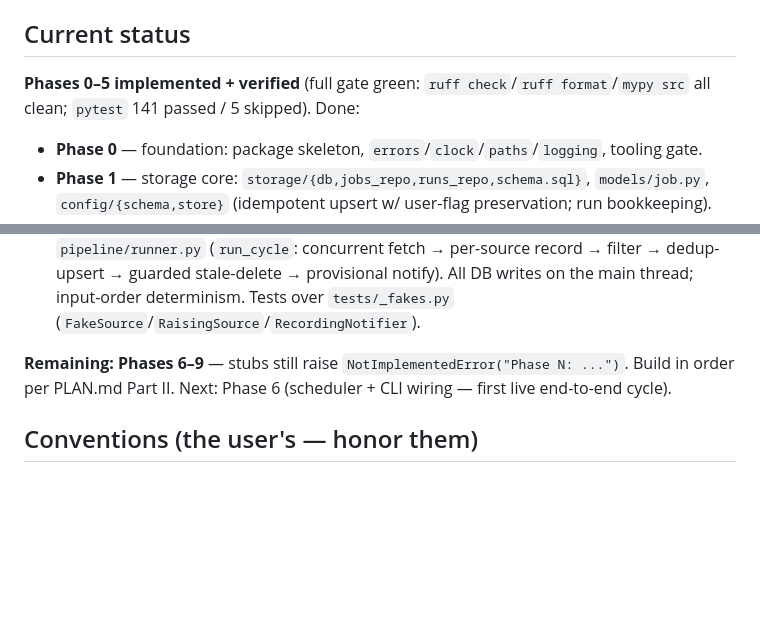
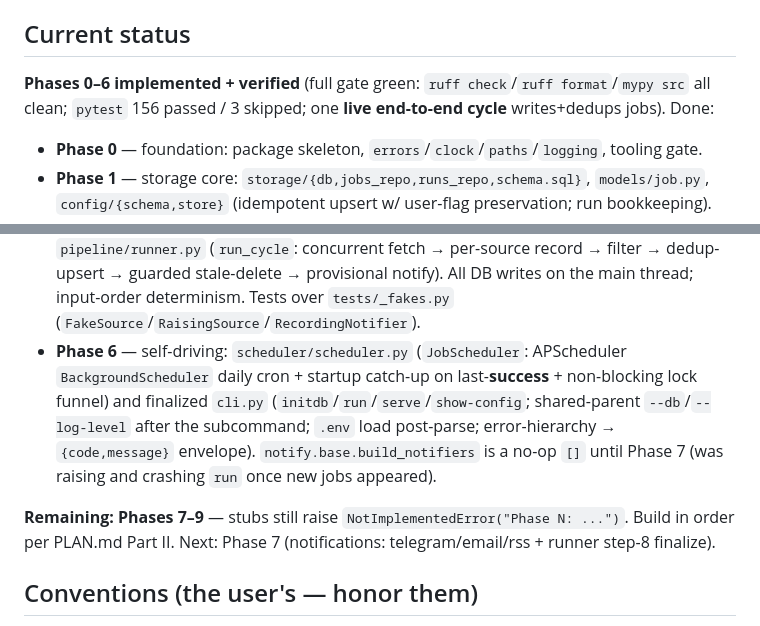
Before and after one commit to SammyUrfen/JobAggregator, a Markdown page: CLAUDE.md, 2 parts joined by grey strips. GitHub-like rendering; blank space fills up the shorter version.

Commit message:
docs: mark Phase 6 done in CLAUDE.md status

```diff
--- a/CLAUDE.md
+++ b/CLAUDE.md
@@ -28,8 +28,8 @@ a personal laptop. Fully Python. Learning/portfolio project — built from scrat
   `dashboard/static/css/theme.css`.
 
 ## Current status
-**Phases 0–5 implemented + verified** (full gate green: `ruff check`/`ruff format`/`mypy src`
-all clean; `pytest` 141 passed / 5 skipped). Done:
+**Phases 0–6 implemented + verified** (full gate green: `ruff check`/`ruff format`/`mypy src`
+all clean; `pytest` 156 passed / 3 skipped; one **live end-to-end cycle** writes+dedups jobs). Done:
 - **Phase 0** — foundation: package skeleton, `errors`/`clock`/`paths`/`logging`, tooling gate.
 - **Phase 1** — storage core: `storage/{db,jobs_repo,runs_repo,schema.sql}`, `models/job.py`,
   `config/{schema,store}` (idempotent upsert w/ user-flag preservation; run bookkeeping).
@@ -45,9 +45,14 @@ all clean; `pytest` 141 passed / 5 skipped). Done:
   (`run_cycle`: concurrent fetch → per-source record → filter → dedup-upsert → guarded stale-delete
   → provisional notify). All DB writes on the main thread; input-order determinism. Tests over
   `tests/_fakes.py` (`FakeSource`/`RaisingSource`/`RecordingNotifier`).
+- **Phase 6** — self-driving: `scheduler/scheduler.py` (`JobScheduler`: APScheduler `BackgroundScheduler`
+  daily cron + startup catch-up on last-**success** + non-blocking lock funnel) and finalized `cli.py`
+  (`initdb`/`run`/`serve`/`show-config`; shared-parent `--db`/`--log-level` after the subcommand;
+  `.env` load post-parse; error-hierarchy → `{code,message}` envelope). `notify.base.build_notifiers`
+  is a no-op `[]` until Phase 7 (was raising and crashing `run` once new jobs appeared).
 
-**Remaining: Phases 6–9** — stubs still raise `NotImplementedError("Phase N: ...")`. Build in
-order per PLAN.md Part II. Next: Phase 6 (scheduler + CLI wiring — first live end-to-end cycle).
+**Remaining: Phases 7–9** — stubs still raise `NotImplementedError("Phase N: ...")`. Build in
+order per PLAN.md Part II. Next: Phase 7 (notifications: telegram/email/rss + runner step-8 finalize).
 
 ## Conventions (the user's — honor them)
 - **ruff** (lint+format) + **mypy** strict + **pytest** must be green before "done".
```
